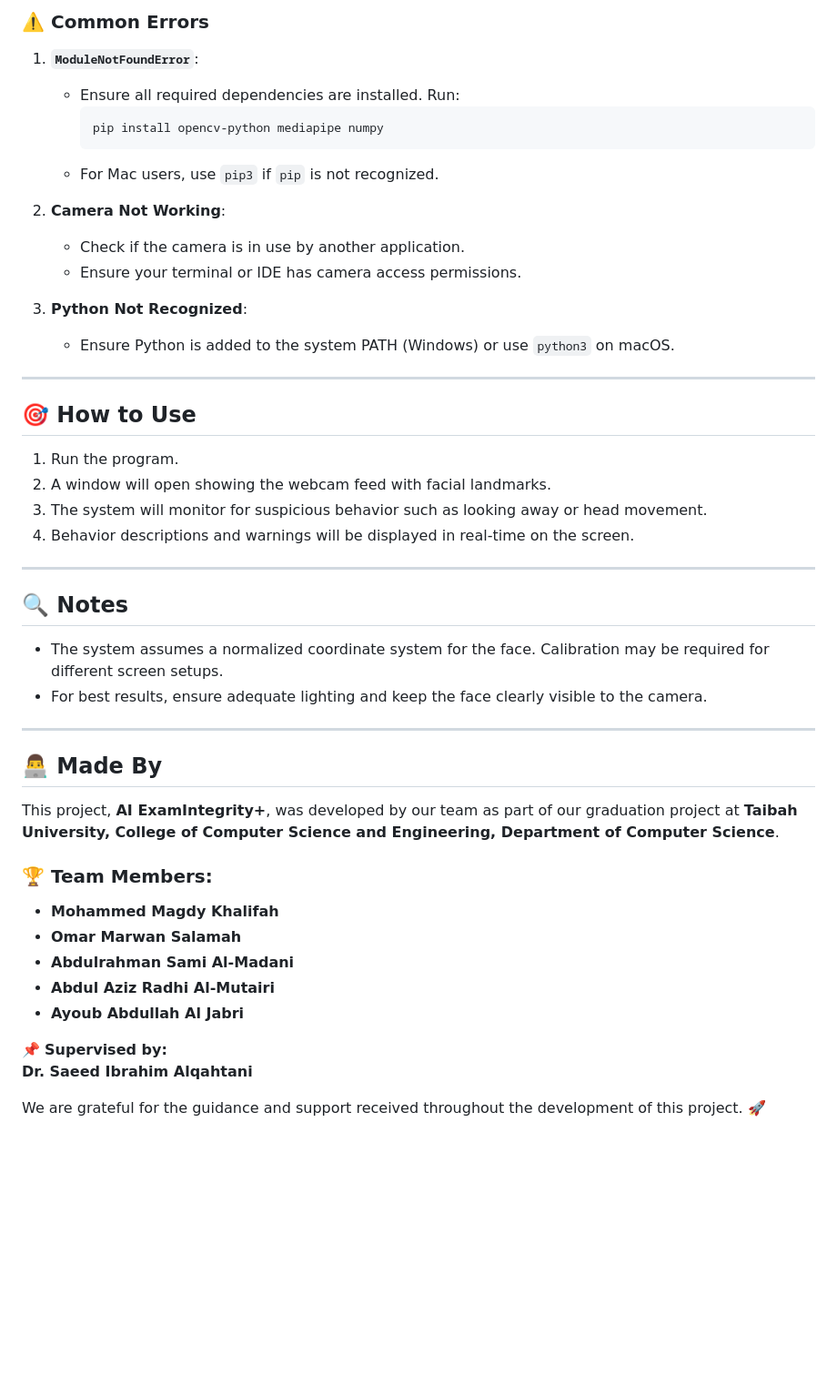
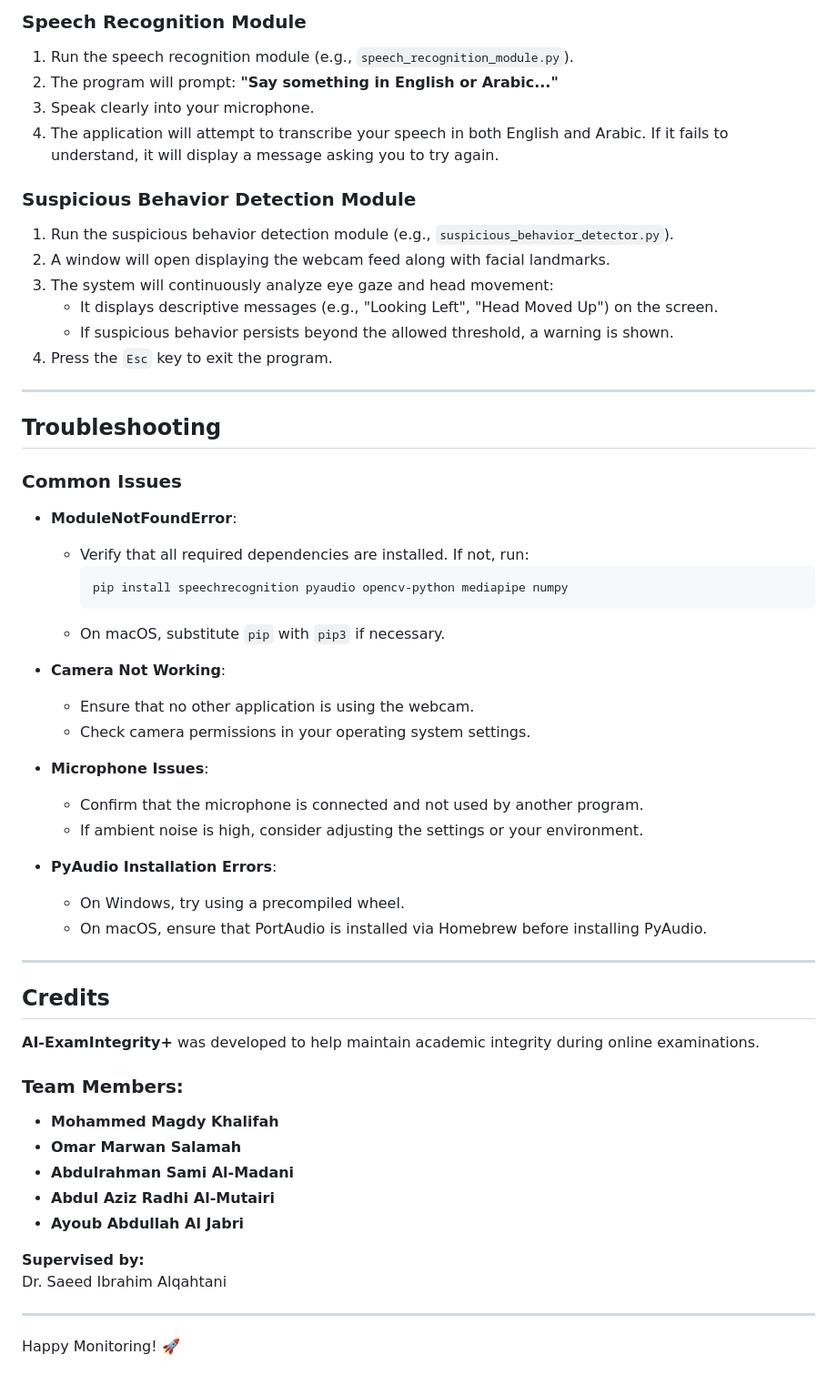
Before and after one commit to MohammedMagdyKhalifah/AI-ExamIntegrity, a Markdown page: README.md, the part around the change printed below. Shown: that part at 91% size. GitHub-like rendering; blank space fills up the shorter version.

````diff
--- a/README.md
+++ b/README.md
@@ -80,46 +144,59 @@ This project implements a real-time system to monitor and detect suspicious beha
 
-### ⚠️ Common Errors
-1. **`ModuleNotFoundError`**:
-   - Ensure all required dependencies are installed. Run:
-     ```bash
-     pip install opencv-python mediapipe numpy
-     ```
-   - For Mac users, use `pip3` if `pip` is not recognized.
+### Speech Recognition Module
+1. Run the speech recognition module (e.g., `speech_recognition_module.py`).
+2. The program will prompt: **"Say something in English or Arabic..."**
+3. Speak clearly into your microphone.
+4. The application will attempt to transcribe your speech in both English and Arabic. If it fails to understand, it will display a message asking you to try again.
 
-2. **Camera Not Working**:
-   - Check if the camera is in use by another application.
-   - Ensure your terminal or IDE has camera access permissions.
-
-3. **Python Not Recognized**:
-   - Ensure Python is added to the system PATH (Windows) or use `python3` on macOS.
+### Suspicious Behavior Detection Module
+1. Run the suspicious behavior detection module (e.g., `suspicious_behavior_detector.py`).
+2. A window will open displaying the webcam feed along with facial landmarks.
+3. The system will continuously analyze eye gaze and head movement:
+   - It displays descriptive messages (e.g., "Looking Left", "Head Moved Up") on the screen.
+   - If suspicious behavior persists beyond the allowed threshold, a warning is shown.
+4. Press the `Esc` key to exit the program.
 
 ---
 
-## 🎯 How to Use
-1. Run the program.
-2. A window will open showing the webcam feed with facial landmarks.
-3. The system will monitor for suspicious behavior such as looking away or head movement.
-4. Behavior descriptions and warnings will be displayed in real-time on the screen.
+## Troubleshooting
+
+### Common Issues
+
+- **ModuleNotFoundError**:
+  - Verify that all required dependencies are installed. If not, run:
+    ```bash
+    pip install speechrecognition pyaudio opencv-python mediapipe numpy
+    ```
+  - On macOS, substitute `pip` with `pip3` if necessary.
+
+- **Camera Not Working**:
+  - Ensure that no other application is using the webcam.
+  - Check camera permissions in your operating system settings.
+
+- **Microphone Issues**:
+  - Confirm that the microphone is connected and not used by another program.
+  - If ambient noise is high, consider adjusting the settings or your environment.
+
+- **PyAudio Installation Errors**:
+  - On Windows, try using a precompiled wheel.
+  - On macOS, ensure that PortAudio is installed via Homebrew before installing PyAudio.
 
 ---
 
-## 🔍 Notes
-- The system assumes a normalized coordinate system for the face. Calibration may be required for different screen setups.
-- For best results, ensure adequate lighting and keep the face clearly visible to the camera.
+## Credits
 
----
+**AI-ExamIntegrity+** was developed to help maintain academic integrity during online examinations.
 
-## 👨‍💻 Made By
-This project, **AI ExamIntegrity+**, was developed by our team as part of our graduation project at **Taibah University, College of Computer Science and Engineering, Department of Computer Science**.
-
-### 🏆 Team Members:
+### Team Members:
 - **Mohammed Magdy Khalifah**
 - **Omar Marwan Salamah**
 - **Abdulrahman Sami Al-Madani**
 - **Abdul Aziz Radhi Al-Mutairi**
 - **Ayoub Abdullah Al Jabri**
 
-📌 **Supervised by:**
-**Dr. Saeed Ibrahim Alqahtani**
+**Supervised by:**
+Dr. Saeed Ibrahim Alqahtani
 
-We are grateful for the guidance and support received throughout the development of this project. 🚀
+---
+
+Happy Monitoring! 🚀
````
Also changed, not shown: other parts of README.md (+100 -36 lines).
